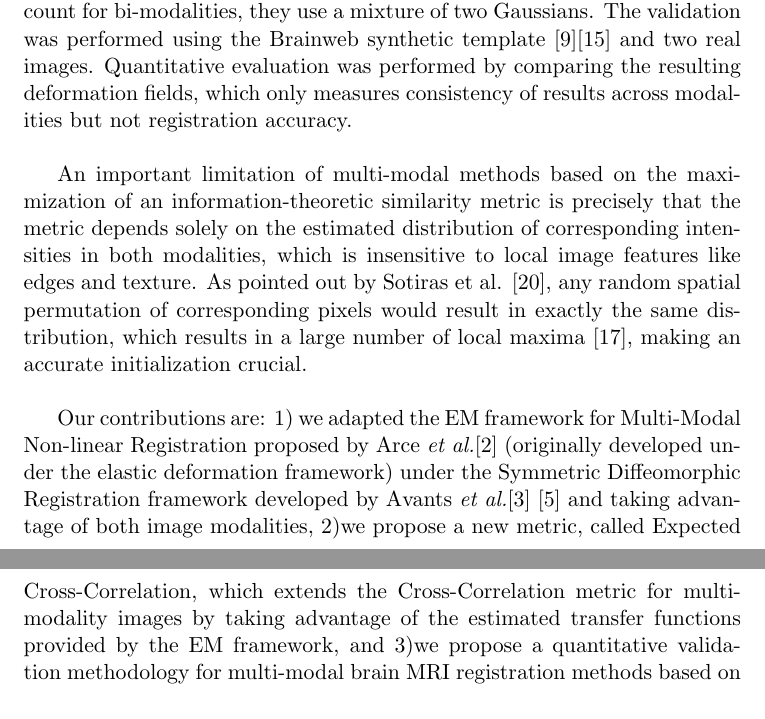
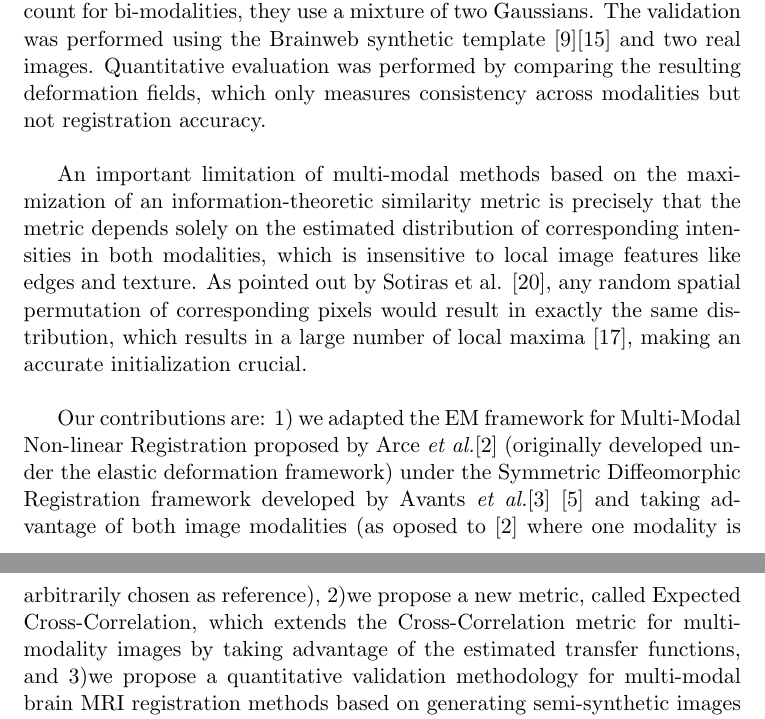
Before and after one commit to hushunbo/synem, a LaTeX paper (paper/synem.tex, which reads paper/introduction.tex): two parts of pages 2 and 3 of 29, joined at a grey line, cut so that both start at the same text. Compiled offline with pdfLaTeX.

Commit message:
Minor corrections to introduction

```diff
--- a/paper/introduction.tex
+++ b/paper/introduction.tex
@@ -10,7 +10,7 @@ Roche et al.\cite{Roche2004a} proposed an extension of the Demons algorithm to a
 modalities: mono-modal (functional) dependency, and bi-modal dependency (each intensity in the first modality may correspond to two intensities in the other modality).
 For the mono-modal dependency they model the transfer function as a polynomial of fixed degree, and to account for bi-modalities, they use a mixture of two Gaussians.
 The validation was performed using the Brainweb synthetic template \cite{Cocosco1997}\cite{Kwan1999} and two real images. Quantitative evaluation was performed by comparing
-the resulting deformation fields, which only measures consistency of results across modalities but not registration accuracy.\\
+the resulting deformation fields, which only measures consistency across modalities but not registration accuracy.\\
 
 An important limitation of multi-modal methods based on the maximization of an information-theoretic similarity metric is precisely that the
 metric depends solely on the estimated distribution of corresponding intensities in both modalities, which is insensitive to local image
@@ -19,7 +19,8 @@ result in exactly the same distribution, which results in a large number of loca
 
 Our contributions are: 1) we adapted the EM framework for Multi-Modal Non-linear Registration proposed by Arce {\it et al.}\cite{Arce-santana2014} (originally
 developed under the elastic deformation framework) under the Symmetric Diffeomorphic Registration framework developed by Avants {\it et al.}\cite{Avants2008}
-\cite{Avants2011} and taking advantage of both image modalities, 2)we propose a new metric, called Expected Cross-Correlation, which extends the Cross-Correlation metric for multi-modality images by taking
-advantage of the estimated transfer functions provided by the EM framework, and 3)we propose a quantitative validation methodology for multi-modal brain MRI registration methods
+\cite{Avants2011} and taking advantage of both image modalities (as oposed to \cite{Arce-santana2014} where one modality is arbitrarily chosen as reference),
+2)we propose a new metric, called Expected Cross-Correlation, which extends the Cross-Correlation metric for multi-modality images by taking
+advantage of the estimated transfer functions, and 3)we propose a quantitative validation methodology for multi-modal brain MRI registration methods
 based on generating semi-synthetic images using real mono-modal brain images and a synthetic multi-modal template, to the best of our knowledge this is the first
 quantitative evaluation for multi-modal registration algorithms using real annotated brain images.\\
```
